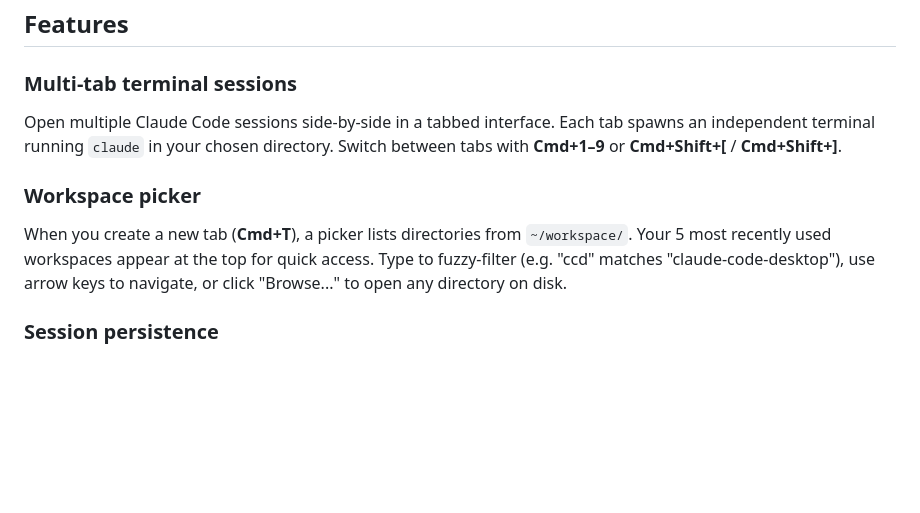
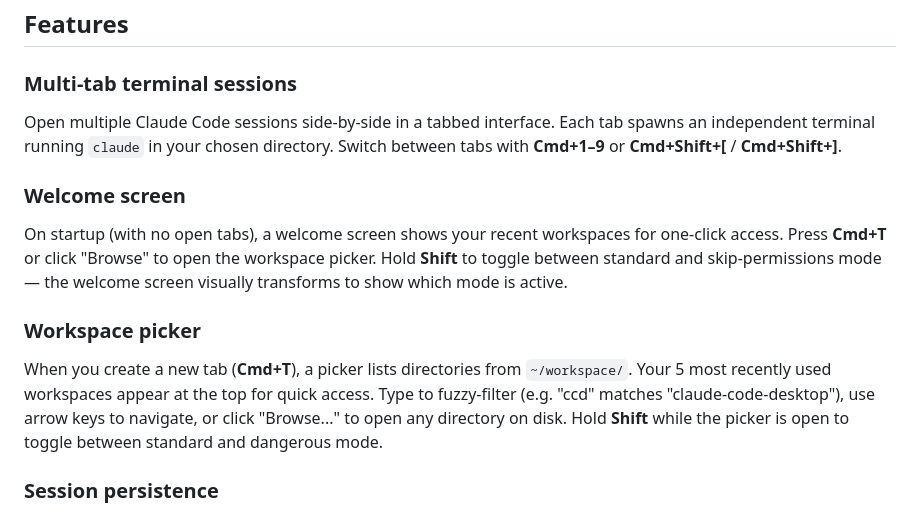
Before and after one commit to joemsak/claude-code-desktop, a Markdown page: README.md, the part around the change. Rendered like a GitHub page; blank space fills up the shorter version.

Commit message:
docs: move unreleased changelog to 3.1.0, add welcome screen to README
Co-Authored-By: Claude Opus 4.6 (1M context) <noreply@anthropic.com>

```diff
--- a/README.md
+++ b/README.md
@@ -8,9 +8,13 @@ A native macOS terminal multiplexer for [Claude Code](https://docs.anthropic.com
 
 Open multiple Claude Code sessions side-by-side in a tabbed interface. Each tab spawns an independent terminal running `claude` in your chosen directory. Switch between tabs with **Cmd+1–9** or **Cmd+Shift+[** / **Cmd+Shift+]**.
 
+### Welcome screen
+
+On startup (with no open tabs), a welcome screen shows your recent workspaces for one-click access. Press **Cmd+T** or click "Browse" to open the workspace picker. Hold **Shift** to toggle between standard and skip-permissions mode — the welcome screen visually transforms to show which mode is active.
+
 ### Workspace picker
 
-When you create a new tab (**Cmd+T**), a picker lists directories from `~/workspace/`. Your 5 most recently used workspaces appear at the top for quick access. Type to fuzzy-filter (e.g. "ccd" matches "claude-code-desktop"), use arrow keys to navigate, or click "Browse..." to open any directory on disk.
+When you create a new tab (**Cmd+T**), a picker lists directories from `~/workspace/`. Your 5 most recently used workspaces appear at the top for quick access. Type to fuzzy-filter (e.g. "ccd" matches "claude-code-desktop"), use arrow keys to navigate, or click "Browse..." to open any directory on disk. Hold **Shift** while the picker is open to toggle between standard and dangerous mode.
 
 ### Session persistence
 
```
Also changed, not shown: CHANGELOG.md (+2 -0 lines).
